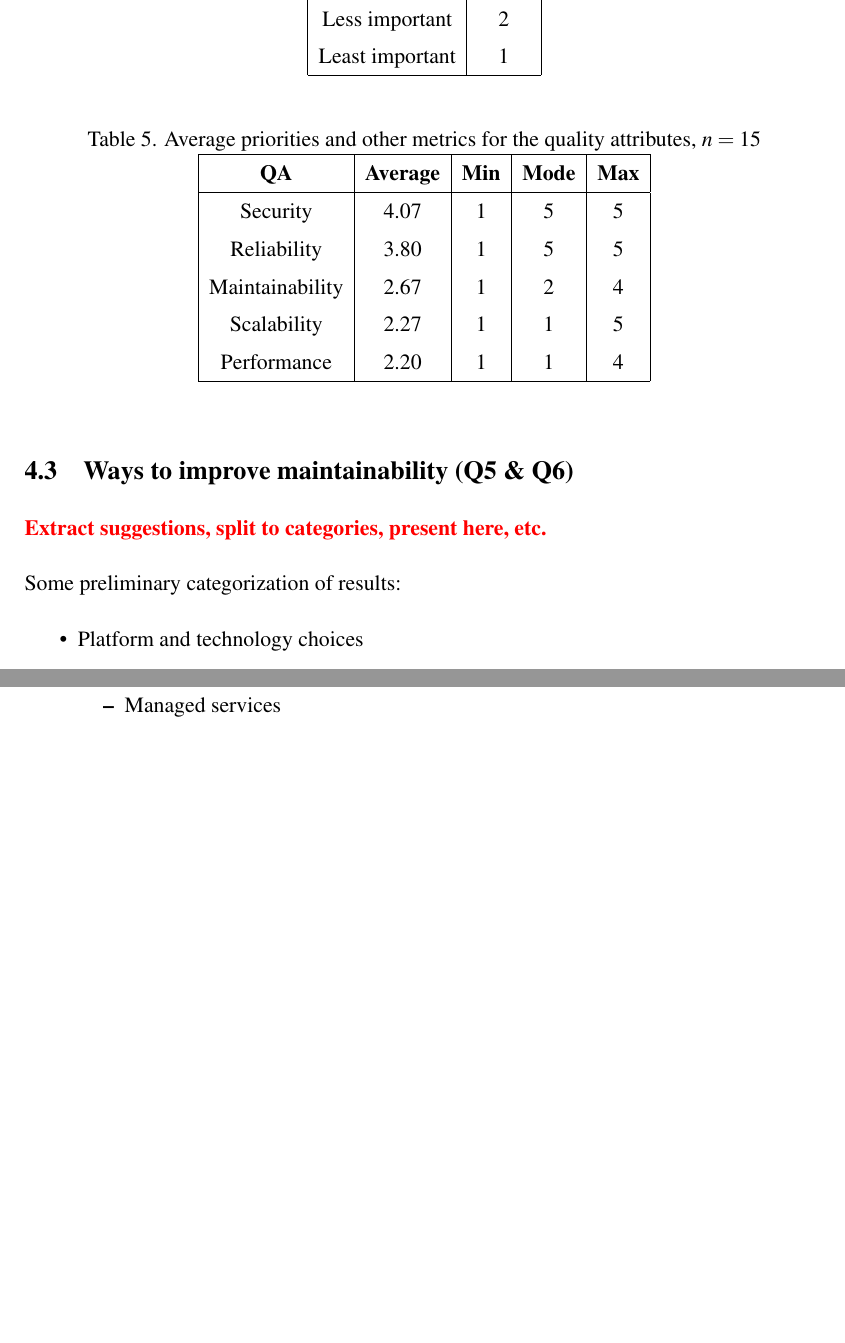
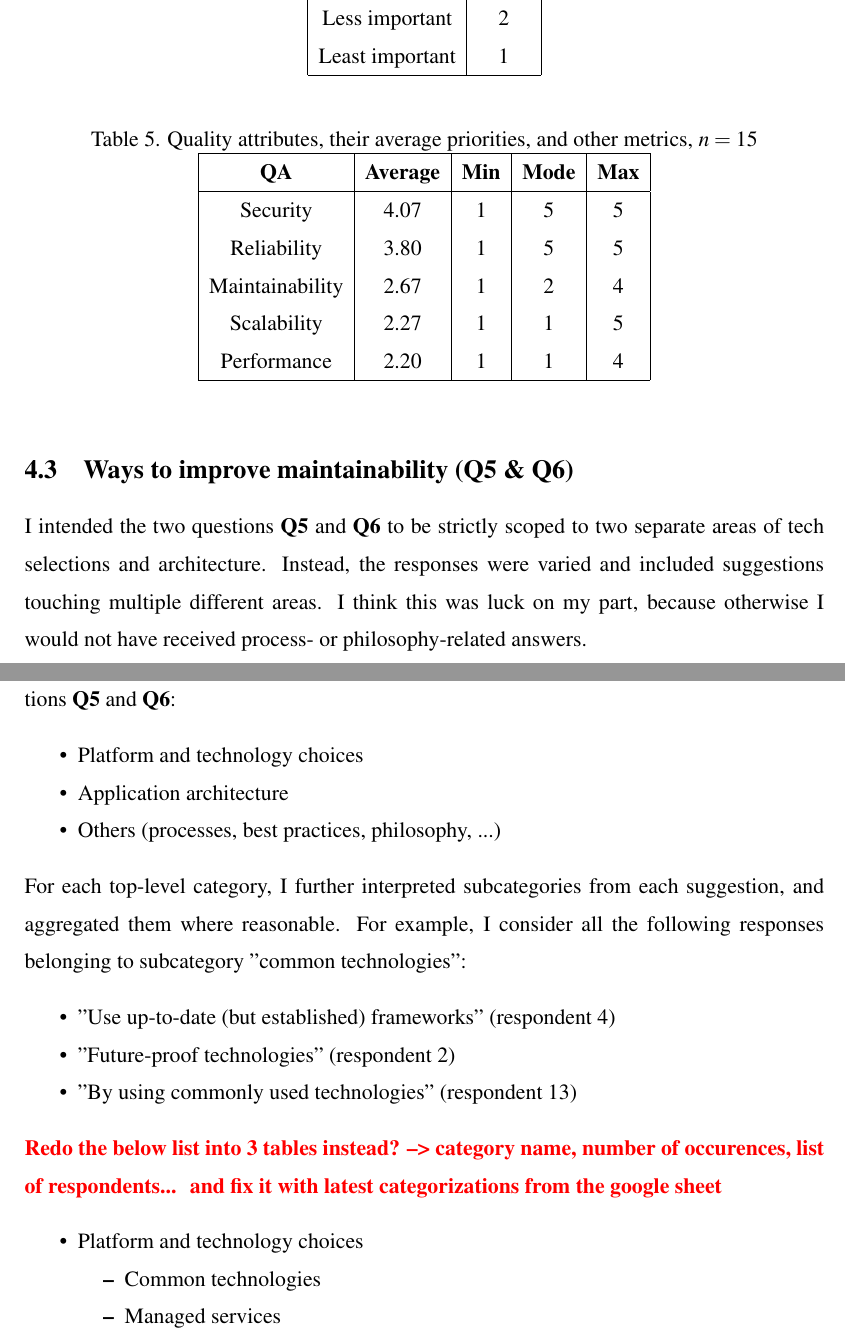
Before and after one commit to jupekett/thesis-stuff, a LaTeX thesis (thesis/thesis.tex): two parts of pages 46 and 47 of 54 before the commit and two parts of pages 46 and 47 of 55 after it, joined at a grey line, cut so that both start at the same text, the shorter picture padded with empty space. Compiled offline with pdfLaTeX.

Commit message:
results update wip 2

```diff
--- a/thesis/thesis.tex
+++ b/thesis/thesis.tex
@@ -1580,7 +1580,7 @@ and table \ref{table:priorities2} portrays relevant metrics calculated for each
 
 \begin{table}[!h]
   \begin{center}
-    \caption{Average priorities and other metrics for the quality attributes, $n = 15$}
+    \caption{Quality attributes, their average priorities, and other metrics, $n = 15$}
     \label{table:priorities2}
     \begin{tabular}{|c|c|c|c|c|}
       \hline
@@ -1600,11 +1600,30 @@ and table \ref{table:priorities2} portrays relevant metrics calculated for each
 %%%%%%%%%%%%%%%%%%%%%%%%%%%%%%%%%%%%
 \section{Ways to improve maintainability (Q5 \& Q6)}
 
+I intended the two questions \textbf{Q5} and \textbf{Q6} to be strictly scoped to two separate areas of tech selections and architecture.
+Instead, the responses were varied and included suggestions touching multiple different areas.
+I think this was luck on my part, because otherwise I would not have received process- or philosophy-related answers.
+
+I categorized the results to three top-level categories, two of which align to the survey questions \textbf{Q5} and \textbf{Q6}:
+\begin{itemize}
+  \item Platform and technology choices
+  \item Application architecture
+  \item Others (processes, best practices, philosophy, ...)
+\end{itemize}
+
+For each top-level category, I further interpreted subcategories from each suggestion, and aggregated them where reasonable.
+For example, I consider all the following responses belonging to subcategory ''common technologies'':
+\begin{itemize}
+  \item ''Use up-to-date (but established) frameworks'' (respondent 4)
+  \item ''Future-proof technologies'' (respondent 2)
+  \item ''By using commonly used technologies'' (respondent 13)
+\end{itemize}
+
 \todo{%
-  Extract suggestions, split to categories, present here, etc.
+  Redo the below list into 3 tables instead? --> category name, number of occurences, list of respondents...
 }
-
-Some preliminary categorization of results:
+\todo{and fix it with latest categorizations from the google sheet}
+
 \begin{itemize}
   \item Platform and technology choices
         \begin{itemize}
```
Also changed, not shown: thesis/thesis.pdf, thesis/thesis.tex (6 more changed lines).
